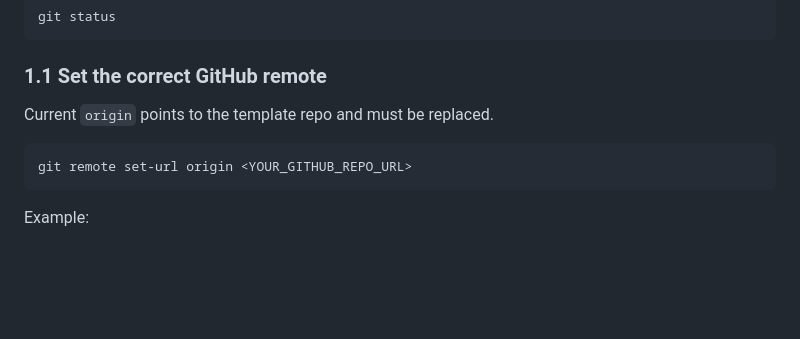
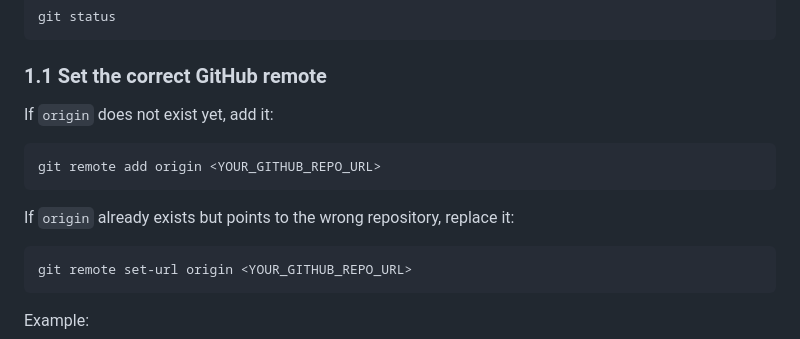
Before and after one commit to mmestrov2000/poker-bots-playground, a Markdown page: docs/parallel_agents_worktrees.md, the part around the change. Rendered like a GitHub page; blank space fills up the shorter version.

Commit message:
docs: clarify origin add/set workflow

````diff
--- a/docs/parallel_agents_worktrees.md
+++ b/docs/parallel_agents_worktrees.md
@@ -11,7 +11,13 @@ git status
 ```
 
 ### 1.1 Set the correct GitHub remote
-Current `origin` points to the template repo and must be replaced.
+If `origin` does not exist yet, add it:
+
+```bash
+git remote add origin <YOUR_GITHUB_REPO_URL>
+```
+
+If `origin` already exists but points to the wrong repository, replace it:
 
 ```bash
 git remote set-url origin <YOUR_GITHUB_REPO_URL>
````
